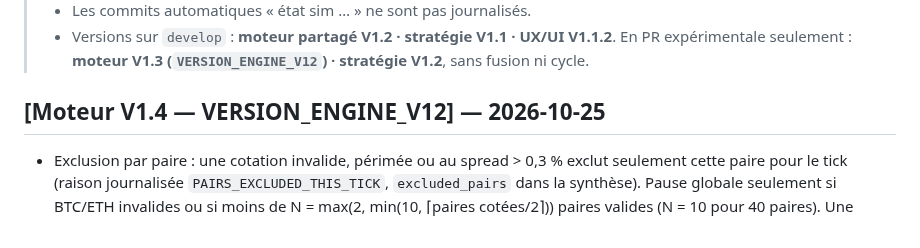
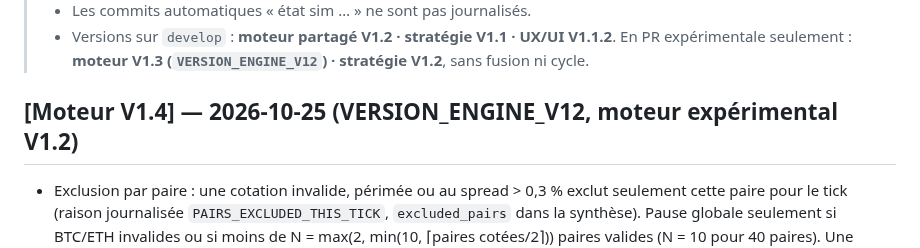
Before and after one commit to cyrillaferrere/kraken-sim, a Markdown page: CHANGELOG.md, the part around the change. GitHub-like rendering.

Commit message:
docs(v1.2): titre CHANGELOG Moteur V1.4 conforme à la garde versions

```diff
--- a/CHANGELOG.md
+++ b/CHANGELOG.md
@@ -12,7 +12,7 @@
 > - Versions sur `develop` : **moteur partagé V1.2 · stratégie V1.1 · UX/UI V1.1.2**. En PR expérimentale seulement : **moteur V1.3 (`VERSION_ENGINE_V12`) · stratégie V1.2**, sans fusion ni cycle.
 
 
-## [Moteur V1.4 — VERSION_ENGINE_V12] — 2026-10-25
+## [Moteur V1.4] — 2026-10-25 (VERSION_ENGINE_V12, moteur expérimental V1.2)
 - Exclusion par paire : une cotation invalide, périmée ou au spread > 0,3 % exclut seulement cette paire pour le tick (raison journalisée `PAIRS_EXCLUDED_THIS_TICK`, `excluded_pairs` dans la synthèse). Pause globale seulement si BTC/ETH invalides ou si moins de N = max(2, min(10, ⌈paires cotées/2⌉)) paires valides (N = 10 pour 40 paires). Une position détenue à cotation invalide est conservée (valorisée au dernier bid > 0, protections maintenues) et journalisée.
 - Nouveau mode `cycle_v12.py --init-check --state-dir <abs>` : init si absent (6 605,10 cash, pic 6 605,10, benchmark USDC), sans jamais écraser ; données publiques Kraken ; signaux A/B/C/D ; synthèse ; garde-fous ; décision HOLD seule via la gateway ; assertion orders == 0 et fills == 0 avant écriture de l'état et de `check_report.json`.
 
```
